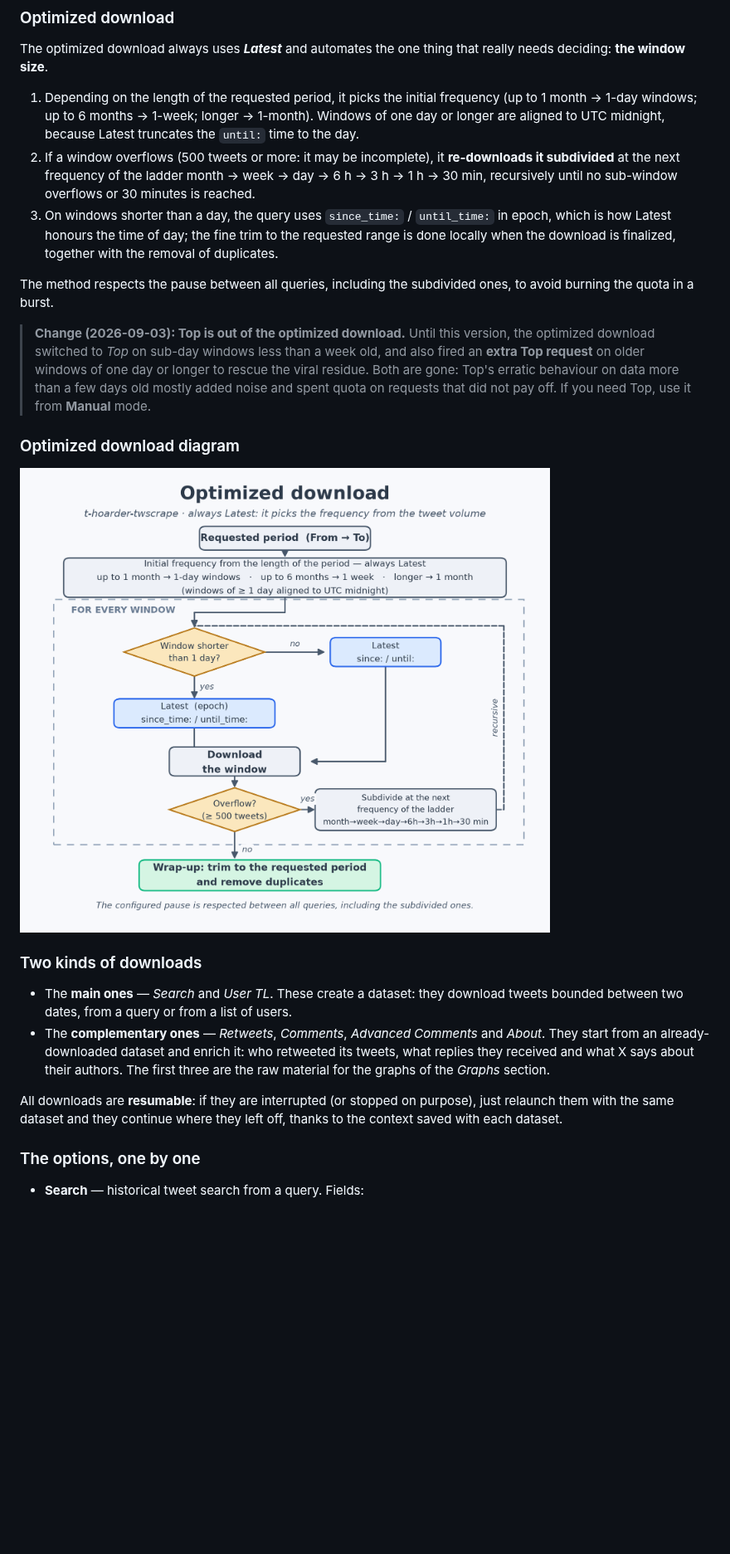
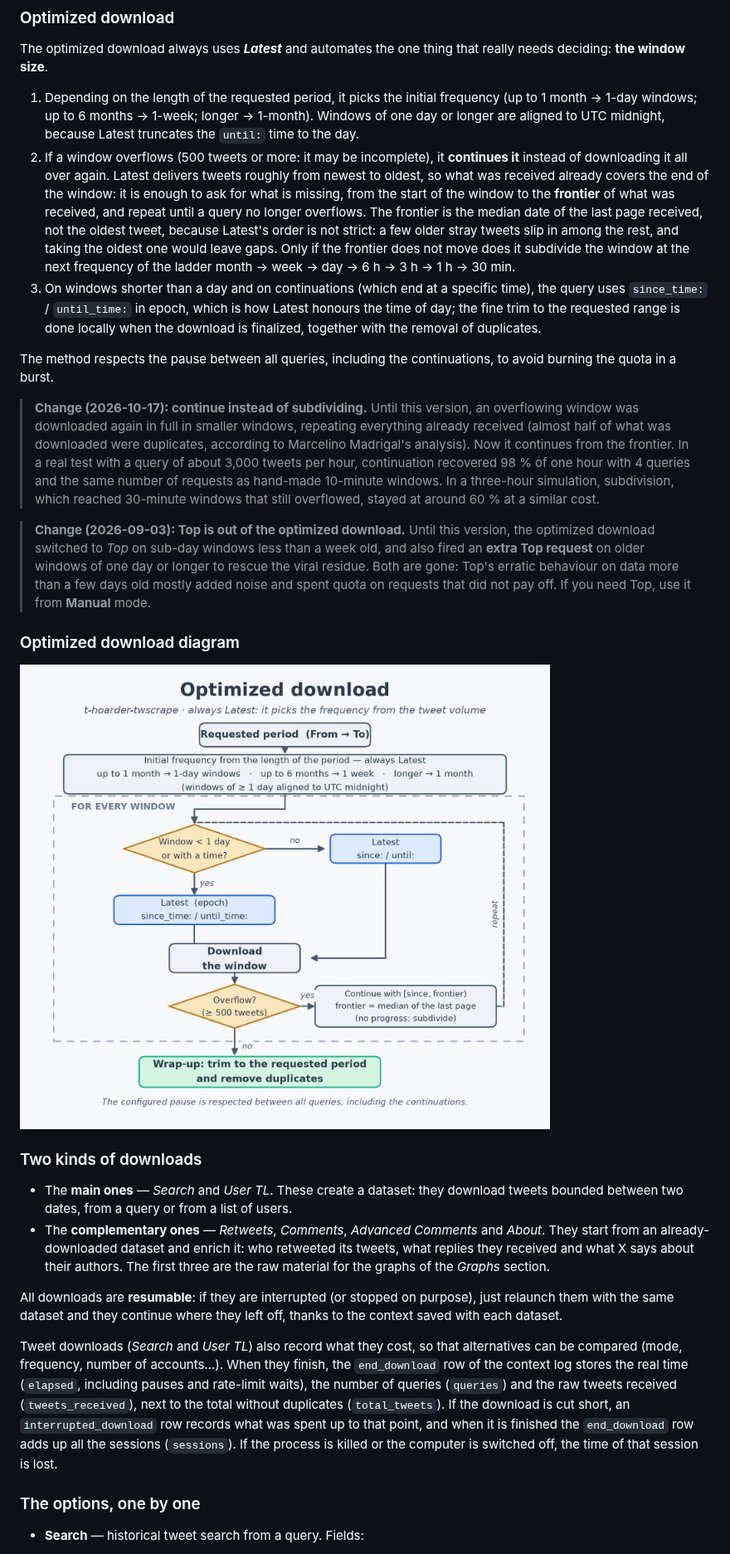
Before and after one commit to congosto/t-hoarder-twscrape, a Markdown page: docs/user-guide.en.md, the part around one of its changes. Shown at 83% size. Drawn GitHub-style; pictures changed too: docs/img/optimized-download.png; blank space fills up the shorter version.

```diff
--- a/docs/user-guide.en.md
+++ b/docs/user-guide.en.md
@@ -191,16 +191,34 @@ thing that really needs deciding: **the window size**.
    longer → 1-month). Windows of one day or longer are aligned to UTC
    midnight, because Latest truncates the `until:` time to the day.
 2. If a window overflows (500 tweets or more: it may be incomplete), it
-   **re-downloads it subdivided** at the next frequency of the ladder
-   month → week → day → 6 h → 3 h → 1 h → 30 min, recursively until no
-   sub-window overflows or 30 minutes is reached.
-3. On windows shorter than a day, the query uses `since_time:` /
-   `until_time:` in epoch, which is how Latest honours the time of day;
-   the fine trim to the requested range is done locally when the download
-   is finalized, together with the removal of duplicates.
+   **continues it** instead of downloading it all over again. Latest
+   delivers tweets roughly from newest to oldest, so what was received
+   already covers the end of the window: it is enough to ask for what is
+   missing, from the start of the window to the **frontier** of what was
+   received, and repeat until a query no longer overflows. The frontier is
+   the median date of the last page received, not the oldest tweet,
+   because Latest's order is not strict: a few older stray tweets slip in
+   among the rest, and taking the oldest one would leave gaps. Only if the
+   frontier does not move does it subdivide the window at the next
+   frequency of the ladder month → week → day → 6 h → 3 h → 1 h → 30 min.
+3. On windows shorter than a day and on continuations (which end at a
+   specific time), the query uses `since_time:` / `until_time:` in epoch,
+   which is how Latest honours the time of day; the fine trim to the
+   requested range is done locally when the download is finalized,
+   together with the removal of duplicates.
 
 The method respects the pause between all queries, including the
-subdivided ones, to avoid burning the quota in a burst.
+continuations, to avoid burning the quota in a burst.
+
+> **Change (2026-10-17): continue instead of subdividing.** Until this
+> version, an overflowing window was downloaded again in full in smaller
+> windows, repeating everything already received (almost half of what was
+> downloaded were duplicates, according to Marcelino Madrigal's analysis).
+> Now it continues from the frontier. In a real test with a query of about
+> 3,000 tweets per hour, continuation recovered 98 % of one hour with 4
+> queries and the same number of requests as hand-made 10-minute windows.
+> In a three-hour simulation, subdivision, which reached 30-minute windows
+> that still overflowed, stayed at around 60 % at a similar cost.
 
 > **Change (2026-09-03): Top is out of the optimized download.** Until
 > this version, the optimized download switched to *Top* on sub-day
@@ -229,6 +247,17 @@ All downloads are **resumable**: if they are interrupted (or stopped on
 purpose), just relaunch them with the same dataset and they continue where
 they left off, thanks to the context saved with each dataset.
 
+Tweet downloads (*Search* and *User TL*) also record what they cost, so
+that alternatives can be compared (mode, frequency, number of accounts…).
+When they finish, the `end_download` row of the context log stores the
+real time (`elapsed`, including pauses and rate-limit waits), the number
+of queries (`queries`) and the raw tweets received (`tweets_received`),
+next to the total without duplicates (`total_tweets`). If the download is
+cut short, an `interrupted_download` row records what was spent up to
+that point, and when it is finished the `end_download` row adds up all
+the sessions (`sessions`). If the process is killed or the computer is
+switched off, the time of that session is lost.
+
 ### The options, one by one
 
 - **Search** — historical tweet search from a query. Fields:
```
Also changed, not shown: other parts of docs/user-guide.en.md (+1 -1 lines), docs/guia-de-uso.md (+39 -9 lines), docs/img/descarga-optimizada.png, 2 other files.
